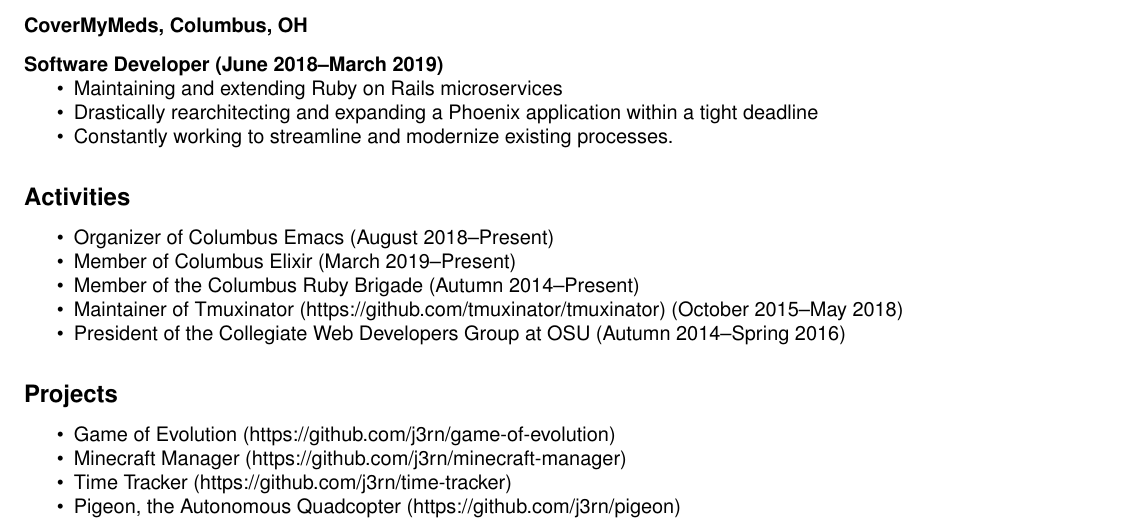
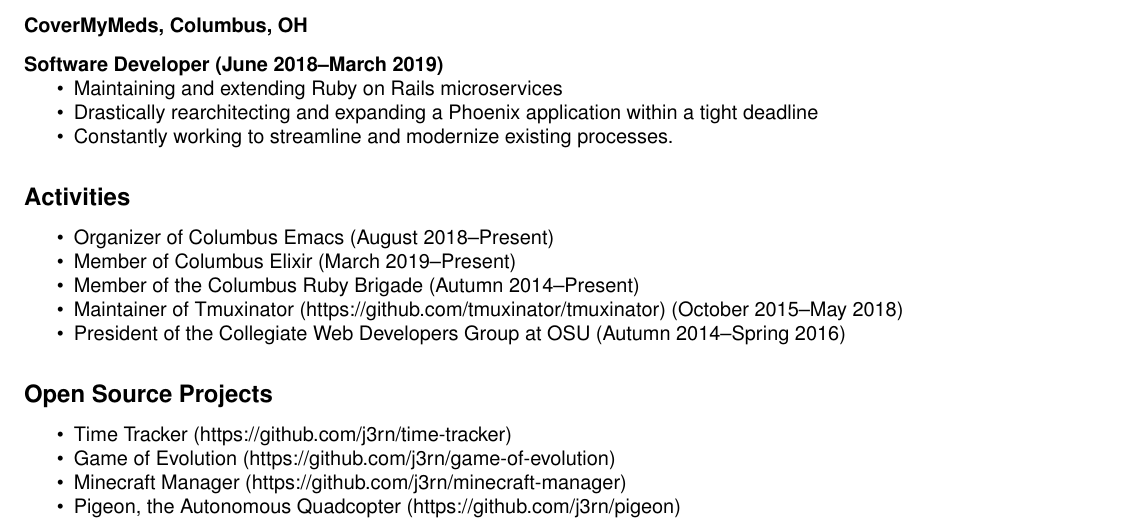
Before and after one commit to J3RN/resume, a LaTeX document (Arnett-Jonathan.tex): part of the page, cut so that both start at the same text. Compiled offline with pdfLaTeX.

Commit message:
Update projects

```diff
--- a/Arnett-Jonathan.tex
+++ b/Arnett-Jonathan.tex
@@ -56,11 +56,11 @@
 \item President of the Collegiate Web Developers Group at OSU (Autumn 2014--Spring 2016)
 \end{itemize}
 
-\subsection*{Projects}
+\subsection*{Open Source Projects}
 \begin{itemize}
+\item Time Tracker (https://github.com/j3rn/time-tracker)
 \item Game of Evolution (https://github.com/j3rn/game-of-evolution)
 \item Minecraft Manager (https://github.com/j3rn/minecraft-manager)
-\item Time Tracker (https://github.com/j3rn/time-tracker)
 \item Pigeon, the Autonomous Quadcopter (https://github.com/j3rn/pigeon)
 \end{itemize}
 
```
